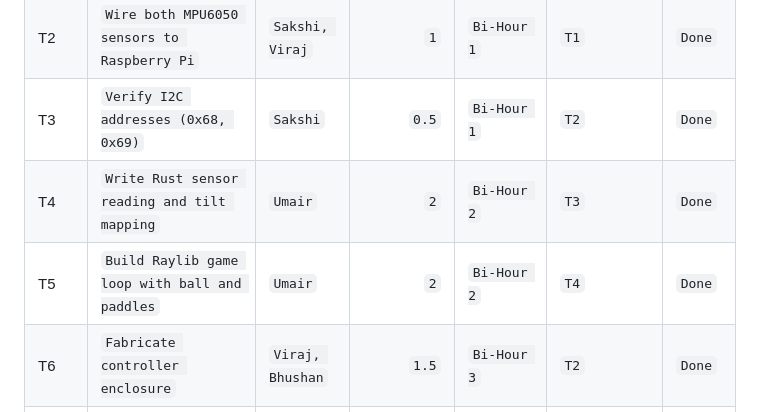
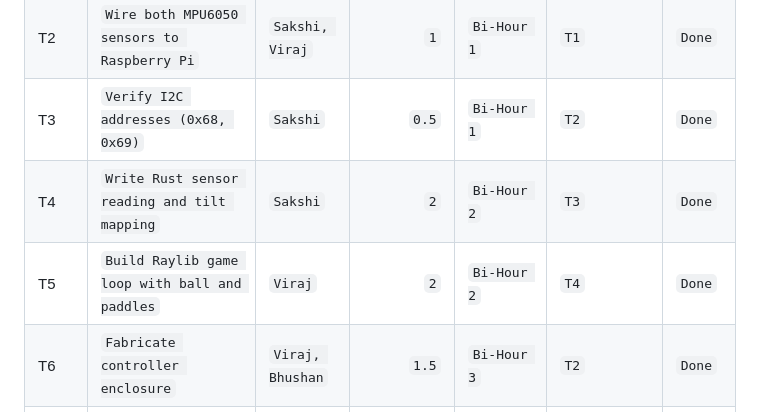
Before and after one commit to viraj-pradhan/SKILLLAB_PROR-2026-AirPaddle, a Markdown page: README.md, the part around one of its changes. Drawn GitHub-style.

```diff
--- a/README.md
+++ b/README.md
@@ -368,8 +368,8 @@ flowchart TD
 | T1 | `Finalize concept and BOM` | `All` | `1` | `Bi-Hour 1` | `None` | `Done` |
 | T2 | `Wire both MPU6050 sensors to Raspberry Pi` | `Sakshi, Viraj` | `1` | `Bi-Hour 1` | `T1` | `Done` |
 | T3 | `Verify I2C addresses (0x68, 0x69)` | `Sakshi` | `0.5` | `Bi-Hour 1` | `T2` | `Done` |
-| T4 | `Write Rust sensor reading and tilt mapping` | `Umair` | `2` | `Bi-Hour 2` | `T3` | `Done` |
-| T5 | `Build Raylib game loop with ball and paddles` | `Umair` | `2` | `Bi-Hour 2` | `T4` | `Done` |
+| T4 | `Write Rust sensor reading and tilt mapping` | `Sakshi` | `2` | `Bi-Hour 2` | `T3` | `Done` |
+| T5 | `Build Raylib game loop with ball and paddles` | `Viraj` | `2` | `Bi-Hour 2` | `T4` | `Done` |
 | T6 | `Fabricate controller enclosure` | `Viraj, Bhushan` | `1.5` | `Bi-Hour 3` | `T2` | `Done` |
 | T7 | `Integrate sensors into enclosure and full test` | `All` | `1` | `Bi-Hour 3` | `T5, T6` | `Done` |
 | T8 | `Playtest and debug` | `All` | `1` | `Bi-Hour 4` | `T7` | `Done` |
```
Also changed, not shown: other parts of README.md (+2 -2 lines).
